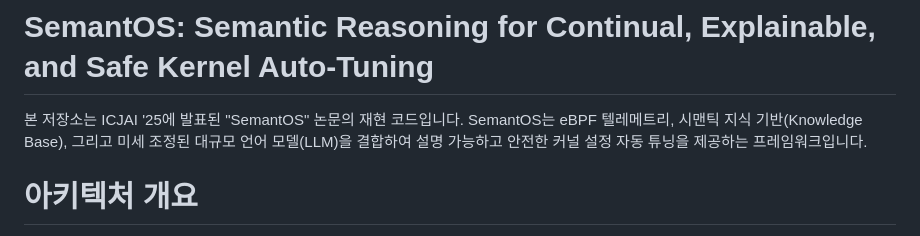
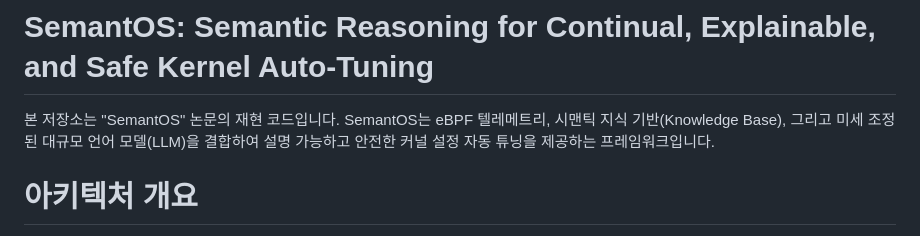
Before and after one commit to leemgs/semantos, a Markdown page: README.md, the part around the change. Rendered like a GitHub page.

Commit message:
Fix formatting in README.md introduction

```diff
--- a/README.md
+++ b/README.md
@@ -1,6 +1,6 @@
 # SemantOS: Semantic Reasoning for Continual, Explainable, and Safe Kernel Auto-Tuning
 
-본 저장소는 ICJAI '25에 발표된 "SemantOS" 논문의 재현 코드입니다. SemantOS는 eBPF 텔레메트리, 시맨틱 지식 기반(Knowledge Base), 그리고 미세 조정된 대규모 언어 모델(LLM)을 결합하여 설명 가능하고 안전한 커널 설정 자동 튜닝을 제공하는 프레임워크입니다.
+본 저장소는 "SemantOS" 논문의 재현 코드입니다. SemantOS는 eBPF 텔레메트리, 시맨틱 지식 기반(Knowledge Base), 그리고 미세 조정된 대규모 언어 모델(LLM)을 결합하여 설명 가능하고 안전한 커널 설정 자동 튜닝을 제공하는 프레임워크입니다.
 
 
 # 아키텍처 개요
```
